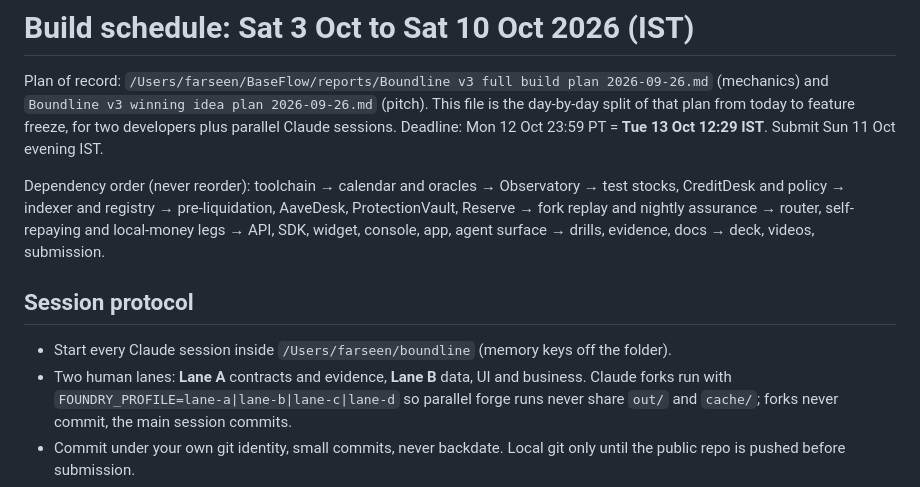
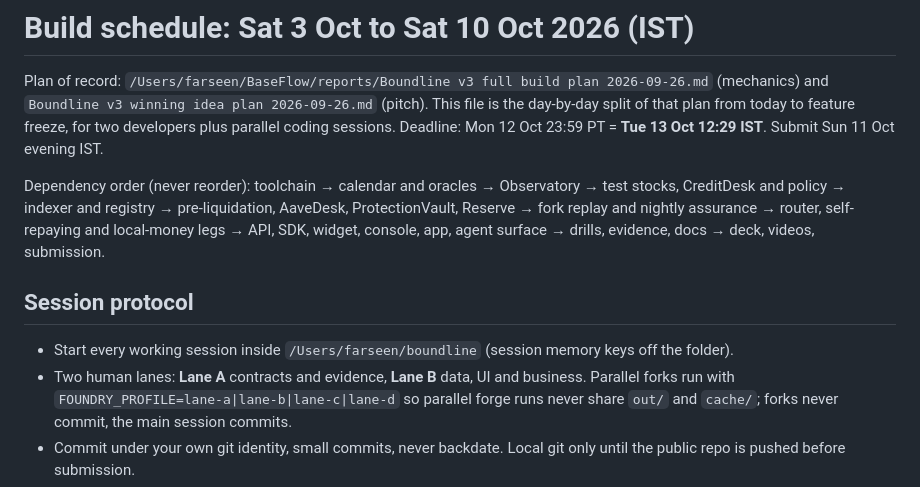
Before and after one commit to FarseenSh/boundline, a Markdown page: docs/BUILD.md, the part around one of its changes. GitHub-like rendering.

```diff
--- a/docs/BUILD.md
+++ b/docs/BUILD.md
@@ -3,7 +3,7 @@
 Plan of record: `/Users/farseen/BaseFlow/reports/Boundline v3 full build plan 2026-09-26.md`
 (mechanics) and `Boundline v3 winning idea plan 2026-09-26.md` (pitch). This file is the
 day-by-day split of that plan from today to feature freeze, for two developers plus parallel
-Claude sessions. Deadline: Mon 12 Oct 23:59 PT = **Tue 13 Oct 12:29 IST**. Submit Sun 11 Oct
+coding sessions. Deadline: Mon 12 Oct 23:59 PT = **Tue 13 Oct 12:29 IST**. Submit Sun 11 Oct
 evening IST.
 
 Dependency order (never reorder): toolchain → calendar and oracles → Observatory → test stocks,
@@ -13,8 +13,8 @@ SDK, widget, console, app, agent surface → drills, evidence, docs → deck, vi
 
 ## Session protocol
 
-- Start every Claude session inside `/Users/farseen/boundline` (memory keys off the folder).
-- Two human lanes: **Lane A** contracts and evidence, **Lane B** data, UI and business. Claude
+- Start every working session inside `/Users/farseen/boundline` (session memory keys off the folder).
+- Two human lanes: **Lane A** contracts and evidence, **Lane B** data, UI and business. Parallel
   forks run with `FOUNDRY_PROFILE=lane-a|lane-b|lane-c|lane-d` so parallel forge runs never
   share `out/` and `cache/`; forks never commit, the main session commits.
 - Commit under your own git identity, small commits, never backdate. Local git only until the
```
Also changed, not shown: other parts of docs/BUILD.md (+3 -3 lines), docs/CONTEXT.md (+87 -80 lines).
